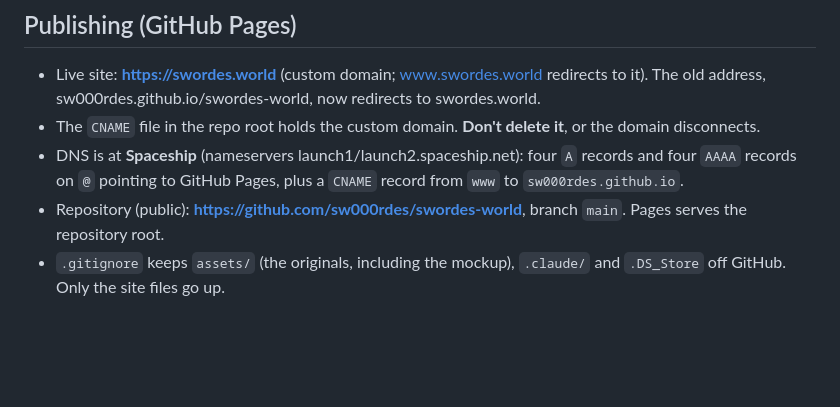
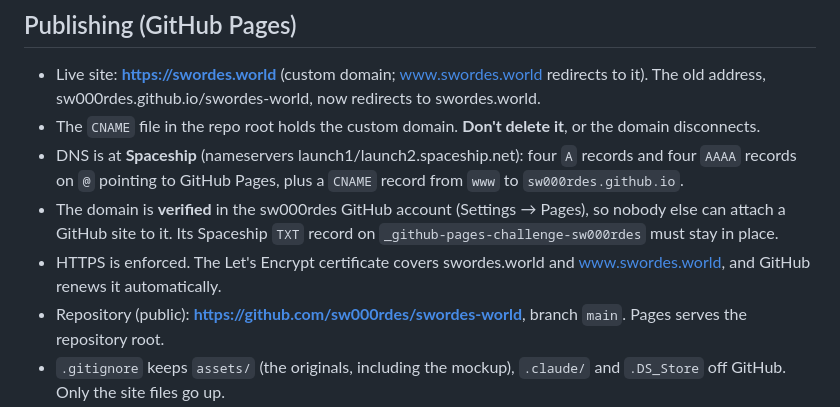
Before and after one commit to sw000rdes/swordes-world, a Markdown page: CLAUDE.md, the part around the change. Drawn GitHub-style; blank space fills up the shorter version.

Commit message:
Note domain verification and HTTPS
Co-Authored-By: Claude Opus 5.5 <noreply@anthropic.com>

```diff
--- a/CLAUDE.md
+++ b/CLAUDE.md
@@ -60,6 +60,8 @@ The owner is not a coder: explain things in plain language and give step-by-step
 - Live site: **https://swordes.world** (custom domain; www.swordes.world redirects to it). The old address, sw000rdes.github.io/swordes-world, now redirects to swordes.world.
 - The `CNAME` file in the repo root holds the custom domain. **Don't delete it**, or the domain disconnects.
 - DNS is at **Spaceship** (nameservers launch1/launch2.spaceship.net): four `A` records and four `AAAA` records on `@` pointing to GitHub Pages, plus a `CNAME` record from `www` to `sw000rdes.github.io`.
+- The domain is **verified** in the sw000rdes GitHub account (Settings → Pages), so nobody else can attach a GitHub site to it. Its Spaceship `TXT` record on `_github-pages-challenge-sw000rdes` must stay in place.
+- HTTPS is enforced. The Let's Encrypt certificate covers swordes.world and www.swordes.world, and GitHub renews it automatically.
 - Repository (public): **https://github.com/sw000rdes/swordes-world**, branch `main`. Pages serves the repository root.
 - `.gitignore` keeps `assets/` (the originals, including the mockup), `.claude/` and `.DS_Store` off GitHub. Only the site files go up.
 - Commits use the name `sw000rdes` with GitHub's noreply email (set in this repo's local git config), so the owner's personal email stays private.
```
